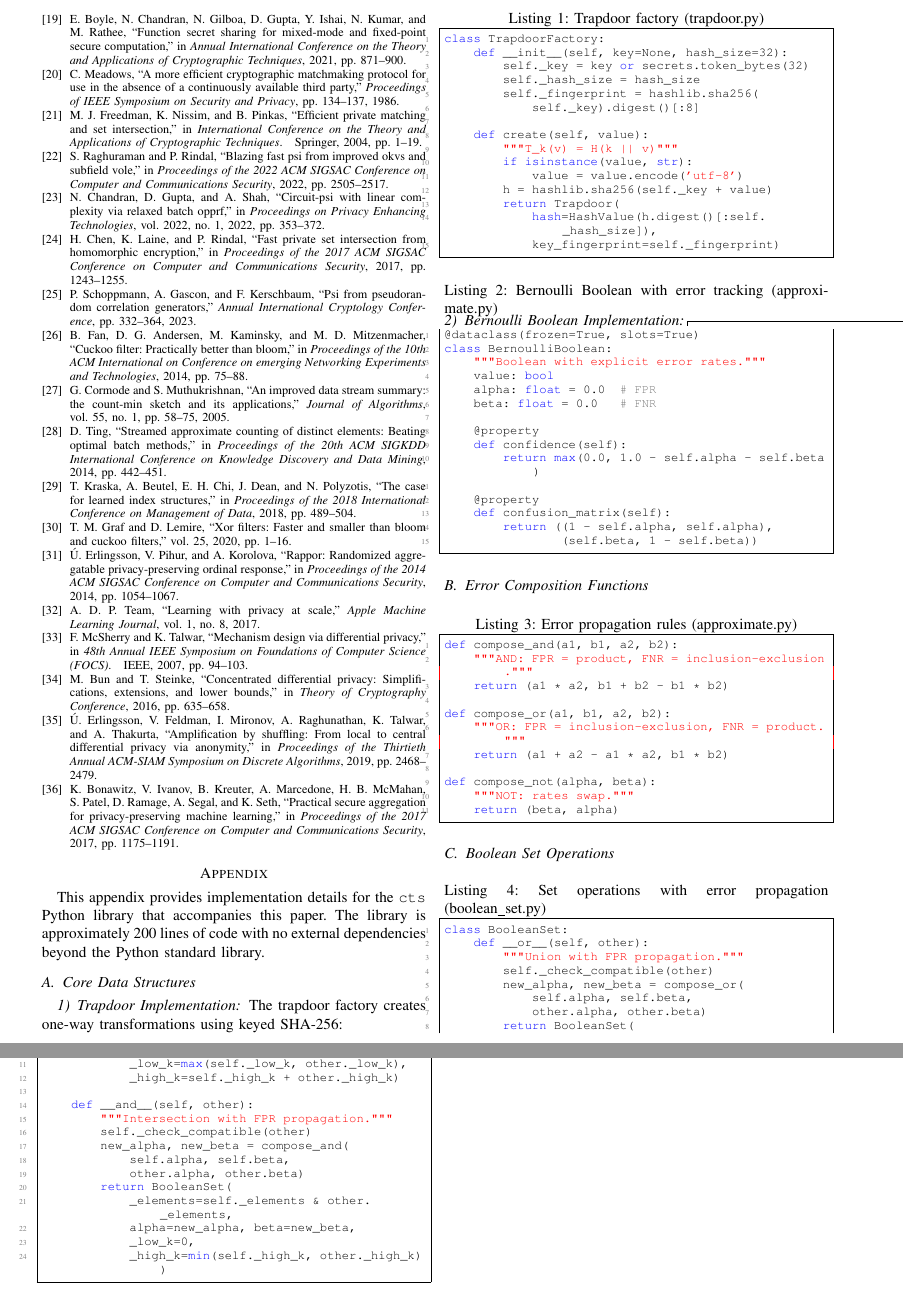
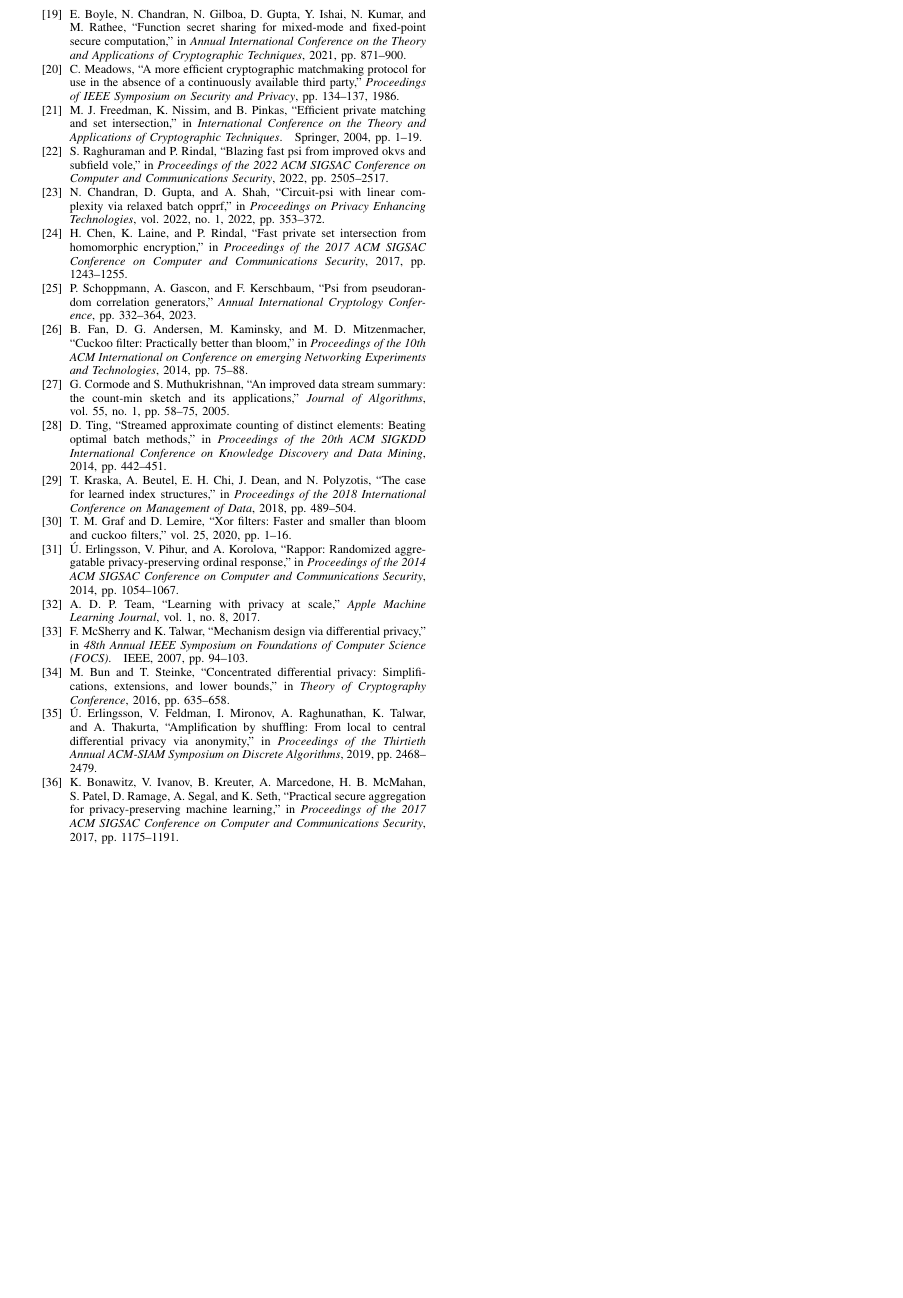
Before and after one commit to queelius/trapdoor-computing, a LaTeX paper (papers/boolean-algebra-over-trapdoor-sets/paper/main_comprehensive.tex): two parts of pages 11 and 12 of 12 before the commit and part of page 11 of 11 after it, the two joined at a grey line, cut so that both start at the same text, the shorter picture padded with empty space. Compiled offline with pdfLaTeX.

Commit message:
boolean-algebra: remove stale cts appendix; fix exact-algebra wording in docs
The appendix listed the deleted cts library's code (C++/Python era), was no
longer referenced by section 5, and contradicted the reframe; removed it (now 11
pages). Correct README/CLAUDE/CITATION 'exact Boolean algebra' to the accurate
collision-bounded generalized Boolean algebra wording, matching the paper.

Co-Authored-By: Claude Opus 4.8 (1M context) <noreply@anthropic.com>

```diff
--- a/papers/boolean-algebra-over-trapdoor-sets/paper/main_comprehensive.tex
+++ b/papers/boolean-algebra-over-trapdoor-sets/paper/main_comprehensive.tex
@@ -795,99 +795,4 @@ The trapdoor set demonstrates that practical privacy-preserving computation is a
 \bibliographystyle{IEEEtran}
 \bibliography{references}
 
-\appendix
-
-\section{Implementation Details}
-
-This appendix provides implementation details for the \texttt{cts} Python library that accompanies this paper. The library is approximately 200 lines of code with no external dependencies beyond the Python standard library.
-
-\subsection{Core Data Structures}
-
-\subsubsection{Trapdoor Implementation}
-
-The trapdoor factory creates one-way transformations using keyed SHA-256:
-
-\begin{lstlisting}[caption={Trapdoor factory (trapdoor.py)}]
-class TrapdoorFactory:
-    def __init__(self, key=None, hash_size=32):
-        self._key = key or secrets.token_bytes(32)
-        self._hash_size = hash_size
-        self._fingerprint = hashlib.sha256(
-            self._key).digest()[:8]
-
-    def create(self, value):
-        """T_k(v) = H(k || v)"""
-        if isinstance(value, str):
-            value = value.encode('utf-8')
-        h = hashlib.sha256(self._key + value)
-        return Trapdoor(
-            hash=HashValue(h.digest()[:self._hash_size]),
-            key_fingerprint=self._fingerprint)
-\end{lstlisting}
-
-\subsubsection{Bernoulli Boolean Implementation}
-
-\begin{lstlisting}[caption={Bernoulli Boolean with error tracking (approximate.py)}]
-@dataclass(frozen=True, slots=True)
-class BernoulliBoolean:
-    """Boolean with explicit error rates."""
-    value: bool
-    alpha: float = 0.0  # FPR
-    beta: float = 0.0   # FNR
-
-    @property
-    def confidence(self):
-        return max(0.0, 1.0 - self.alpha - self.beta)
-
-    @property
-    def confusion_matrix(self):
-        return ((1 - self.alpha, self.alpha),
-                (self.beta, 1 - self.beta))
-\end{lstlisting}
-
-\subsection{Error Composition Functions}
-
-\begin{lstlisting}[caption={Error propagation rules (approximate.py)}]
-def compose_and(a1, b1, a2, b2):
-    """AND: FPR = product, FNR = inclusion-exclusion."""
-    return (a1 * a2, b1 + b2 - b1 * b2)
-
-def compose_or(a1, b1, a2, b2):
-    """OR: FPR = inclusion-exclusion, FNR = product."""
-    return (a1 + a2 - a1 * a2, b1 * b2)
-
-def compose_not(alpha, beta):
-    """NOT: rates swap."""
-    return (beta, alpha)
-\end{lstlisting}
-
-\subsection{Boolean Set Operations}
-
-\begin{lstlisting}[caption={Set operations with error propagation (boolean\_set.py)}]
-class BooleanSet:
-    def __or__(self, other):
-        """Union with FPR propagation."""
-        self._check_compatible(other)
-        new_alpha, new_beta = compose_or(
-            self.alpha, self.beta,
-            other.alpha, other.beta)
-        return BooleanSet(
-            _elements=self._elements | other._elements,
-            alpha=new_alpha, beta=new_beta,
-            _low_k=max(self._low_k, other._low_k),
-            _high_k=self._high_k + other._high_k)
-
-    def __and__(self, other):
-        """Intersection with FPR propagation."""
-        self._check_compatible(other)
-        new_alpha, new_beta = compose_and(
-            self.alpha, self.beta,
-            other.alpha, other.beta)
-        return BooleanSet(
-            _elements=self._elements & other._elements,
-            alpha=new_alpha, beta=new_beta,
-            _low_k=0,
-            _high_k=min(self._high_k, other._high_k))
-\end{lstlisting}
-
 \end{document}
```
Also changed, not shown: papers/boolean-algebra-over-trapdoor-sets/CLAUDE.md (+5 -4 lines), papers/boolean-algebra-over-trapdoor-sets/README.md, 1 other file.
